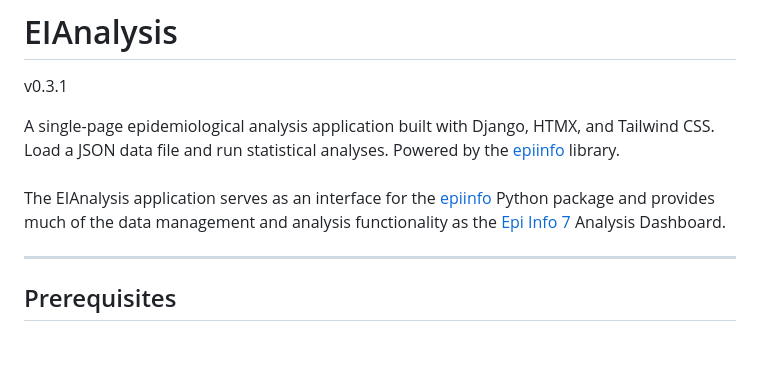
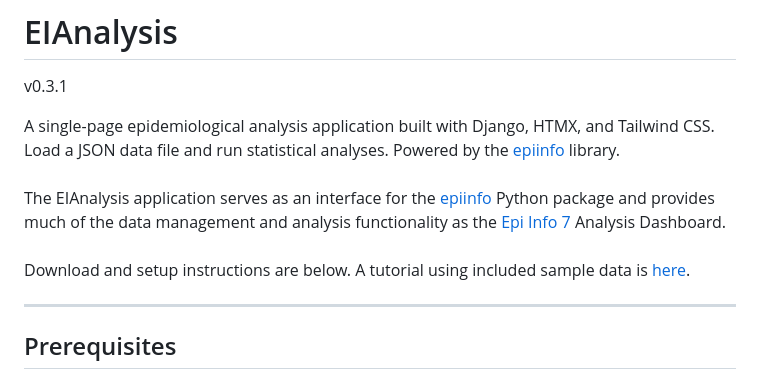
Before and after one commit to zfj4/EIAnalysis, a Markdown page: README.md, the part around the change. GitHub-like rendering; blank space fills up the shorter version.

Commit message:
Update README with setup instructions and tutorial link
Added download and setup instructions along with a tutorial link.

```diff
--- a/README.md
+++ b/README.md
@@ -5,6 +5,8 @@ A single-page epidemiological analysis application built with Django, HTMX, and
 Load a JSON data file and run statistical analyses. Powered by the [epiinfo](https://github.com/Epi-Info/epiinfo) library.
 <br><br>
 The EIAnalysis application serves as an interface for the <a href="https://github.com/Epi-Info/epiinfo">epiinfo</a> Python package and provides much of the data management and analysis functionality as the <a href="https://github.com/Epi-Info/Epi-Info-Community-Edition">Epi Info 7</a> Analysis Dashboard.
+<br><br>
+Download and setup instructions are below. A tutorial using included sample data is <a href="https://github.com/zfj4/EIAnalysis/wiki/Tutorial">here</a>.
 
 ---
 
```
